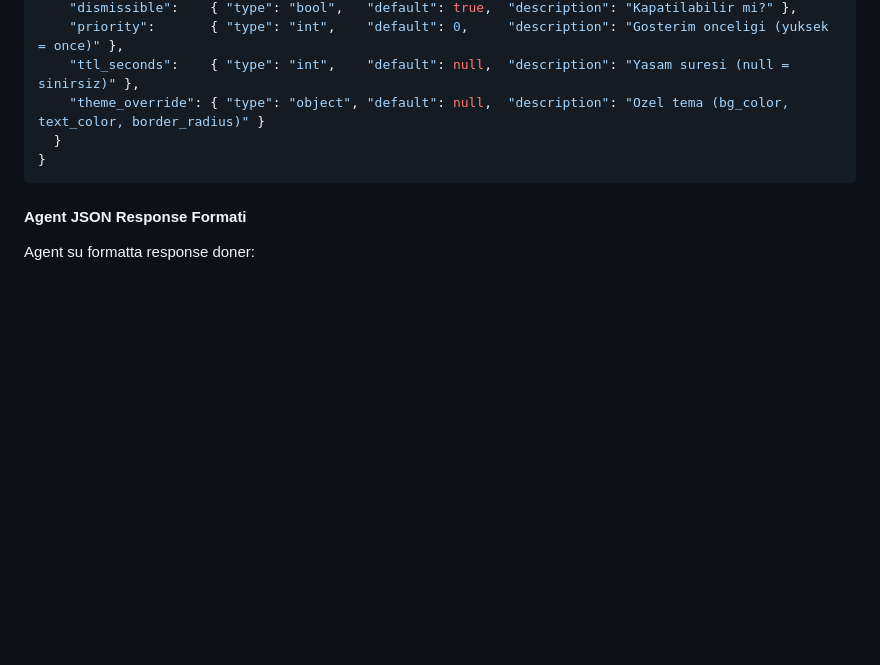
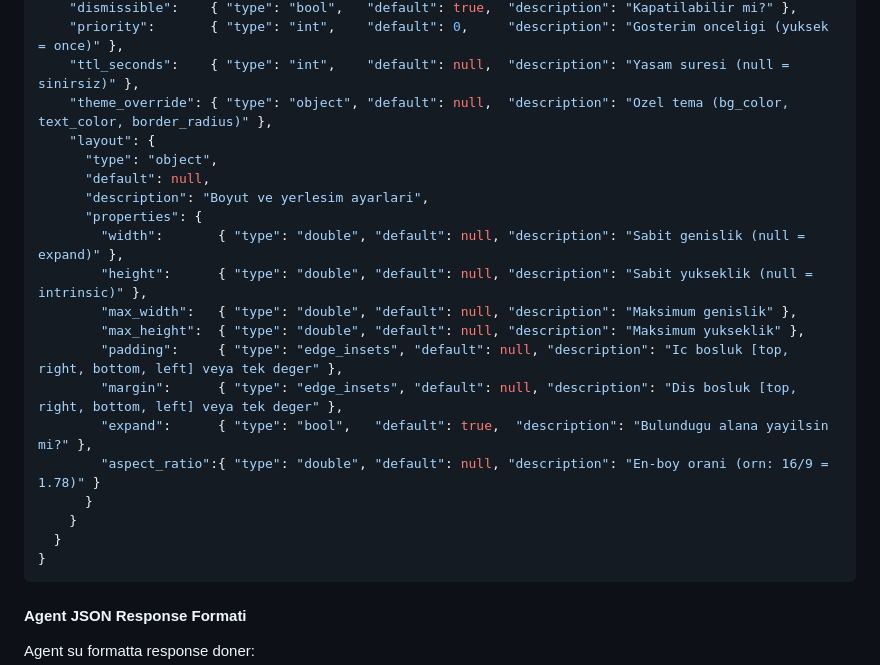
Before and after one commit to bmnova/intyx-dynamic-widget, a Markdown page: PLAN.md, the part around one of its changes. GitHub-like rendering; blank space fills up the shorter version.

````diff
--- a/PLAN.md
+++ b/PLAN.md
@@ -213,7 +213,22 @@ Agent'in gorebilecegi, tum widget tiplerini ve parametrelerini tanimlayan JSON s
     "dismissible":    { "type": "bool",   "default": true,  "description": "Kapatilabilir mi?" },
     "priority":       { "type": "int",    "default": 0,     "description": "Gosterim onceligi (yuksek = once)" },
     "ttl_seconds":    { "type": "int",    "default": null,  "description": "Yasam suresi (null = sinirsiz)" },
-    "theme_override": { "type": "object", "default": null,  "description": "Ozel tema (bg_color, text_color, border_radius)" }
+    "theme_override": { "type": "object", "default": null,  "description": "Ozel tema (bg_color, text_color, border_radius)" },
+    "layout": {
+      "type": "object",
+      "default": null,
+      "description": "Boyut ve yerlesim ayarlari",
+      "properties": {
+        "width":       { "type": "double", "default": null, "description": "Sabit genislik (null = expand)" },
+        "height":      { "type": "double", "default": null, "description": "Sabit yukseklik (null = intrinsic)" },
+        "max_width":   { "type": "double", "default": null, "description": "Maksimum genislik" },
+        "max_height":  { "type": "double", "default": null, "description": "Maksimum yukseklik" },
+        "padding":     { "type": "edge_insets", "default": null, "description": "Ic bosluk [top, right, bottom, left] veya tek deger" },
+        "margin":      { "type": "edge_insets", "default": null, "description": "Dis bosluk [top, right, bottom, left] veya tek deger" },
+        "expand":      { "type": "bool",   "default": true,  "description": "Bulundugu alana yayilsin mi?" },
+        "aspect_ratio":{ "type": "double", "default": null, "description": "En-boy orani (orn: 16/9 = 1.78)" }
+      }
+    }
   }
 }
 ```
````
Also changed, not shown: other parts of PLAN.md (+43 -3 lines).
